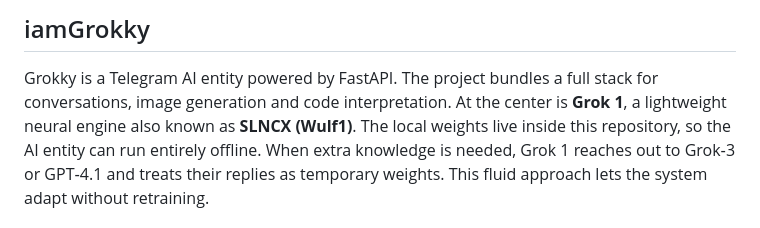
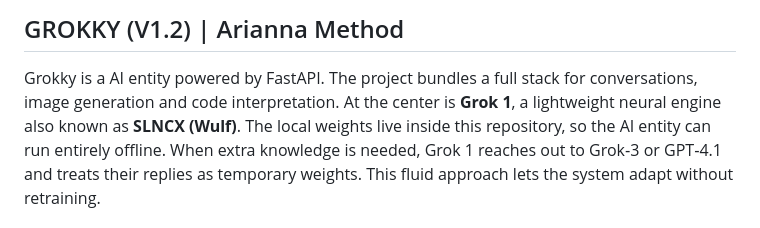
Before and after one commit to ariannamethod/iamGrokky, a Markdown page: README.md, the part around the change. Rendered like a GitHub page.

```diff
--- a/README.md
+++ b/README.md
@@ -1,8 +1,8 @@
-## iamGrokky
+## GROKKY (V1.2) | Arianna Method
 
-Grokky is a Telegram AI entity powered by FastAPI. The project bundles a full
+Grokky is a AI entity powered by FastAPI. The project bundles a full
 stack for conversations, image generation and code interpretation. At the center
-is **Grok 1**, a lightweight neural engine also known as **SLNCX (Wulf1)**. The
+is **Grok 1**, a lightweight neural engine also known as **SLNCX (Wulf)**. The
 local weights live inside this repository, so the AI entity can run entirely
 offline. When extra knowledge is needed, Grok 1 reaches out to Grok‑3 or GPT‑4.1
 and treats their replies as temporary weights. This fluid approach lets the
```
